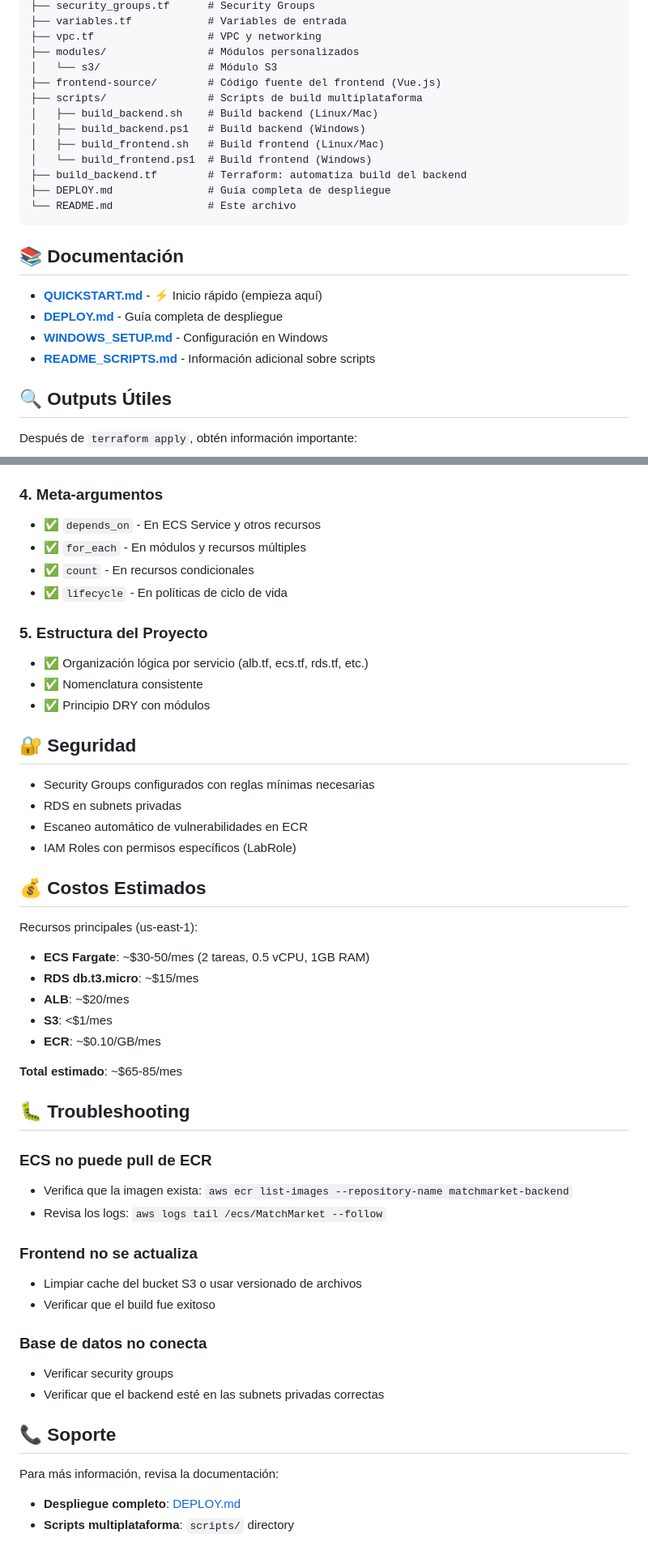
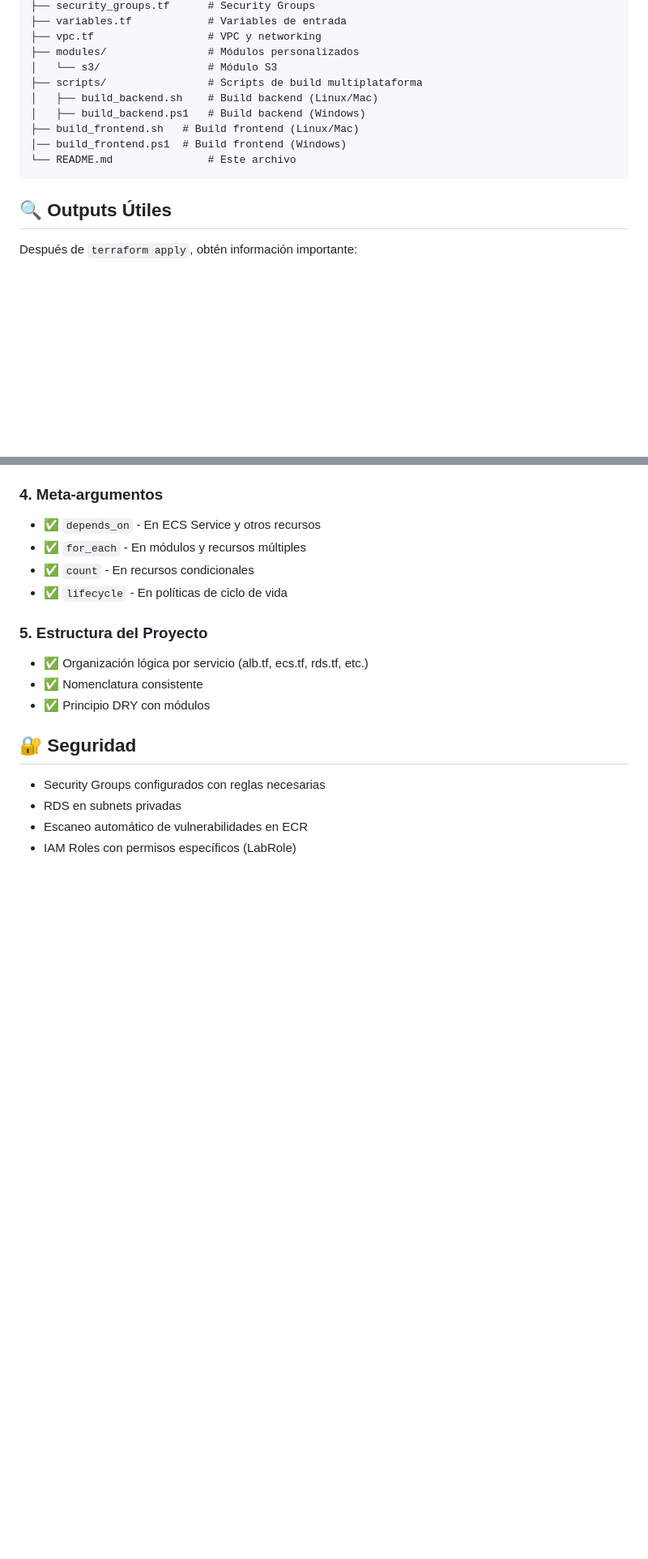
Before and after one commit to lgonzalezrouco/cloud-tp3, a Markdown page: README.md, 2 parts joined by grey strips. Shown: that part at 81% size. Rendered like a GitHub page; blank space fills up the shorter version.

````diff
--- a/README.md
+++ b/README.md
@@ -110,23 +98,13 @@ cloud-tp3/
 ├── vpc.tf                  # VPC y networking
 ├── modules/                # Módulos personalizados
 │   └── s3/                 # Módulo S3
-├── frontend-source/        # Código fuente del frontend (Vue.js)
 ├── scripts/                # Scripts de build multiplataforma
 │   ├── build_backend.sh    # Build backend (Linux/Mac)
 │   ├── build_backend.ps1   # Build backend (Windows)
-│   ├── build_frontend.sh   # Build frontend (Linux/Mac)
-│   └── build_frontend.ps1  # Build frontend (Windows)
-├── build_backend.tf        # Terraform: automatiza build del backend
-├── DEPLOY.md               # Guía completa de despliegue
+├── build_frontend.sh   # Build frontend (Linux/Mac)
+│── build_frontend.ps1  # Build frontend (Windows)
 └── README.md               # Este archivo
 ```
-
-## 📚 Documentación
-
-- [**QUICKSTART.md**](QUICKSTART.md) - ⚡ Inicio rápido (empieza aquí)
-- [**DEPLOY.md**](DEPLOY.md) - Guía completa de despliegue
-- [**WINDOWS_SETUP.md**](WINDOWS_SETUP.md) - Configuración en Windows
-- [**README_SCRIPTS.md**](README_SCRIPTS.md) - Información adicional sobre scripts
 
 ## 🔍 Outputs Útiles
 
@@ -214,38 +177,7 @@ terraform apply
 
 ## 🔐 Seguridad
 
-- Security Groups configurados con reglas mínimas necesarias
+- Security Groups configurados con reglas necesarias
 - RDS en subnets privadas
 - Escaneo automático de vulnerabilidades en ECR
 - IAM Roles con permisos específicos (LabRole)
-
-## 💰 Costos Estimados
-
-Recursos principales (us-east-1):
-- **ECS Fargate**: ~$30-50/mes (2 tareas, 0.5 vCPU, 1GB RAM)
-- **RDS db.t3.micro**: ~$15/mes
-- **ALB**: ~$20/mes
-- **S3**: <$1/mes
-- **ECR**: ~$0.10/GB/mes
-
-**Total estimado**: ~$65-85/mes
-
-## 🐛 Troubleshooting
-
-### ECS no puede pull de ECR
-- Verifica que la imagen exista: `aws ecr list-images --repository-name matchmarket-backend`
-- Revisa los logs: `aws logs tail /ecs/MatchMarket --follow`
-
-### Frontend no se actualiza
-- Limpiar cache del bucket S3 o usar versionado de archivos
-- Verificar que el build fue exitoso
-
-### Base de datos no conecta
-- Verificar security groups
-- Verificar que el backend esté en las subnets privadas correctas
-
-## 📞 Soporte
-
-Para más información, revisa la documentación:
-- **Despliegue completo**: [DEPLOY.md](DEPLOY.md)
-- **Scripts multiplataforma**: `scripts/` directory
````
Also changed, not shown: other parts of README.md (+1 -28 lines).
